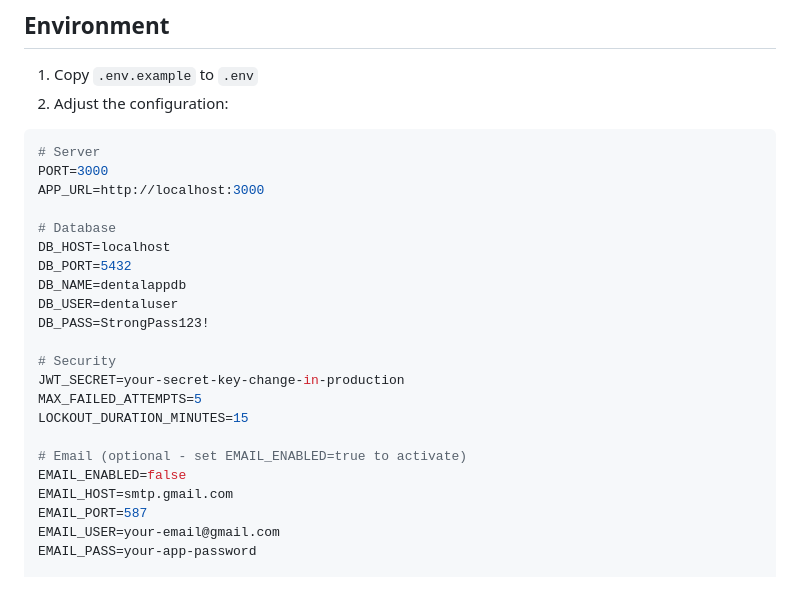
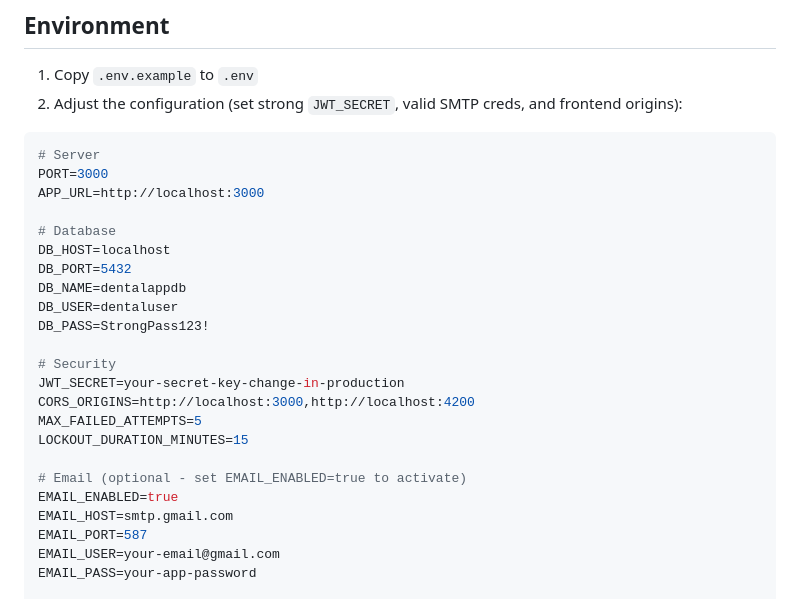
Before and after one commit to bulsahkecici/MultiPlatformDentalApp, a Markdown page: README.md, the part around the change. GitHub-like rendering.

````diff
--- a/README.md
+++ b/README.md
@@ -35,7 +35,7 @@ A secure, full-featured dental practice management system built with Node.js, Ex
 ## Environment
 
 1. Copy `.env.example` to `.env`
-2. Adjust the configuration:
+2. Adjust the configuration (set strong `JWT_SECRET`, valid SMTP creds, and frontend origins):
 
 ```env
 # Server
@@ -51,11 +51,12 @@ DB_PASS=StrongPass123!
 
 # Security
 JWT_SECRET=your-secret-key-change-in-production
+CORS_ORIGINS=http://localhost:3000,http://localhost:4200
 MAX_FAILED_ATTEMPTS=5
 LOCKOUT_DURATION_MINUTES=15
 
 # Email (optional - set EMAIL_ENABLED=true to activate)
-EMAIL_ENABLED=false
+EMAIL_ENABLED=true
 EMAIL_HOST=smtp.gmail.com
 EMAIL_PORT=587
 EMAIL_USER=your-email@gmail.com
````
Also changed, not shown: docs/GIT_BIG_FILES_CLEANUP.md (added, +213 -0 lines).
